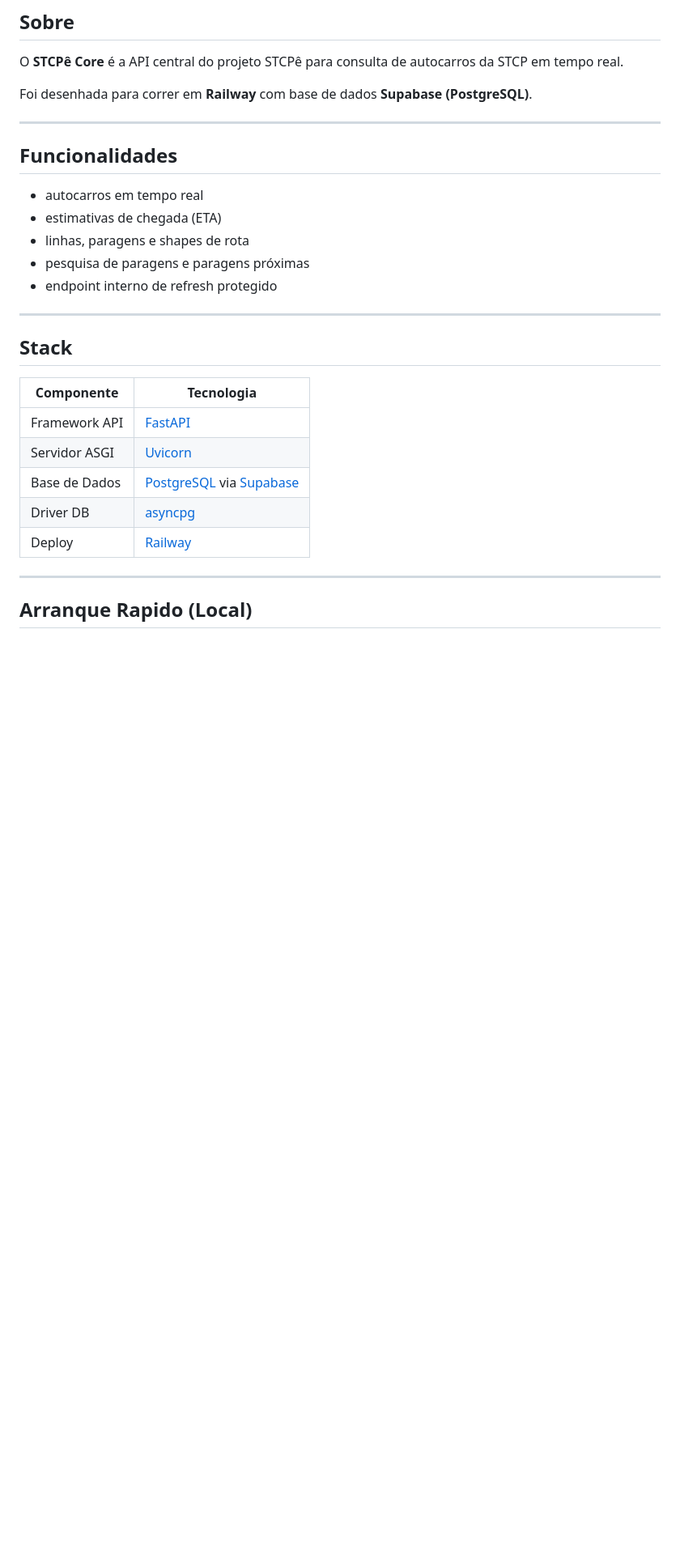
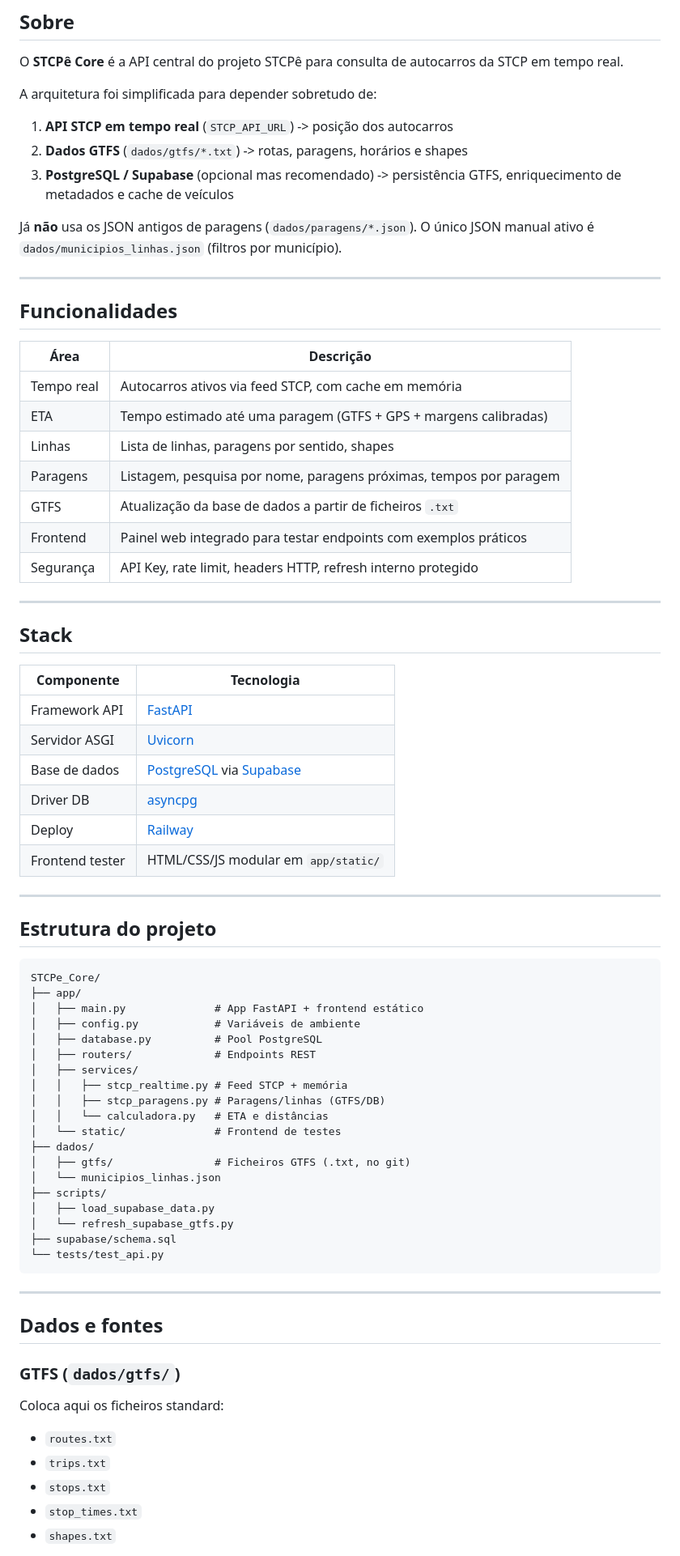
Before and after one commit to Robim5/STCPe_Core, a Markdown page: README.md, the part around one of its changes. Shown at 81% size. Drawn GitHub-style; blank space fills up the shorter version.

````diff
--- a/README.md
+++ b/README.md
@@ -23,30 +23,78 @@
 
 O **STCPê Core** é a API central do projeto STCPê para consulta de autocarros da STCP em tempo real.
 
-Foi desenhada para correr em **Railway** com base de dados **Supabase (PostgreSQL)**.
+A arquitetura foi simplificada para depender sobretudo de:
+
+1. **API STCP em tempo real** (`STCP_API_URL`) -> posição dos autocarros
+2. **Dados GTFS** (`dados/gtfs/*.txt`) -> rotas, paragens, horários e shapes
+3. **PostgreSQL / Supabase** (opcional mas recomendado) -> persistência GTFS, enriquecimento de metadados e cache de veículos
+
+Já **não** usa os JSON antigos de paragens (`dados/paragens/*.json`). O único JSON manual ativo é `dados/municipios_linhas.json` (filtros por município).
 
 ---
 
 ## Funcionalidades
 
-- autocarros em tempo real
-- estimativas de chegada (ETA)
-- linhas, paragens e shapes de rota
-- pesquisa de paragens e paragens próximas
-- endpoint interno de refresh protegido
+| Área | Descrição |
+|------|-----------|
+| Tempo real | Autocarros ativos via feed STCP, com cache em memória |
+| ETA | Tempo estimado até uma paragem (GTFS + GPS + margens calibradas) |
+| Linhas | Lista de linhas, paragens por sentido, shapes |
+| Paragens | Listagem, pesquisa por nome, paragens próximas, tempos por paragem |
+| GTFS | Atualização da base de dados a partir de ficheiros `.txt` |
+| Frontend | Painel web integrado para testar endpoints com exemplos práticos |
+| Segurança | API Key, rate limit, headers HTTP, refresh interno protegido |
 
 ---
 
 ## Stack
 
 | Componente | Tecnologia |
-|---|---|
+|----------|------------|
 | Framework API | [FastAPI](https://fastapi.tiangolo.com/) |
 | Servidor ASGI | [Uvicorn](https://www.uvicorn.org/) |
-| Base de Dados | [PostgreSQL](https://www.postgresql.org/) via [Supabase](https://supabase.com/) |
+| Base de dados | [PostgreSQL](https://www.postgresql.org/) via [Supabase](https://supabase.com/) |
 | Driver DB | [asyncpg](https://github.com/MagicStack/asyncpg) |
 | Deploy | [Railway](https://railway.com/) |
+| Frontend tester | HTML/CSS/JS modular em `app/static/` |
 
 ---
 
-## Arranque Rapido (Local)
+## Estrutura do projeto
+
+```
+STCPe_Core/
+├── app/
+│   ├── main.py              # App FastAPI + frontend estático
+│   ├── config.py            # Variáveis de ambiente
+│   ├── database.py          # Pool PostgreSQL
+│   ├── routers/             # Endpoints REST
+│   ├── services/
+│   │   ├── stcp_realtime.py # Feed STCP + memória
+│   │   ├── stcp_paragens.py # Paragens/linhas (GTFS/DB)
+│   │   └── calculadora.py   # ETA e distâncias
+│   └── static/              # Frontend de testes
+├── dados/
+│   ├── gtfs/                # Ficheiros GTFS (.txt, no git)
+│   └── municipios_linhas.json
+├── scripts/
+│   ├── load_supabase_data.py
+│   └── refresh_supabase_gtfs.py
+├── supabase/schema.sql
+└── tests/test_api.py
+```
+
+---
+
+## Dados e fontes
+
+### GTFS (`dados/gtfs/`)
+
+Coloca aqui os ficheiros standard:
+
+- `routes.txt`
+- `trips.txt`
+- `stops.txt`
+- `stop_times.txt`
+- `shapes.txt`
+
````
Also changed, not shown: other parts of README.md (+147 -66 lines), docs/GUIA_RAILWAY_SUPABASE_PASSO_A_PASSO.md (deleted, +0 -187 lines).
